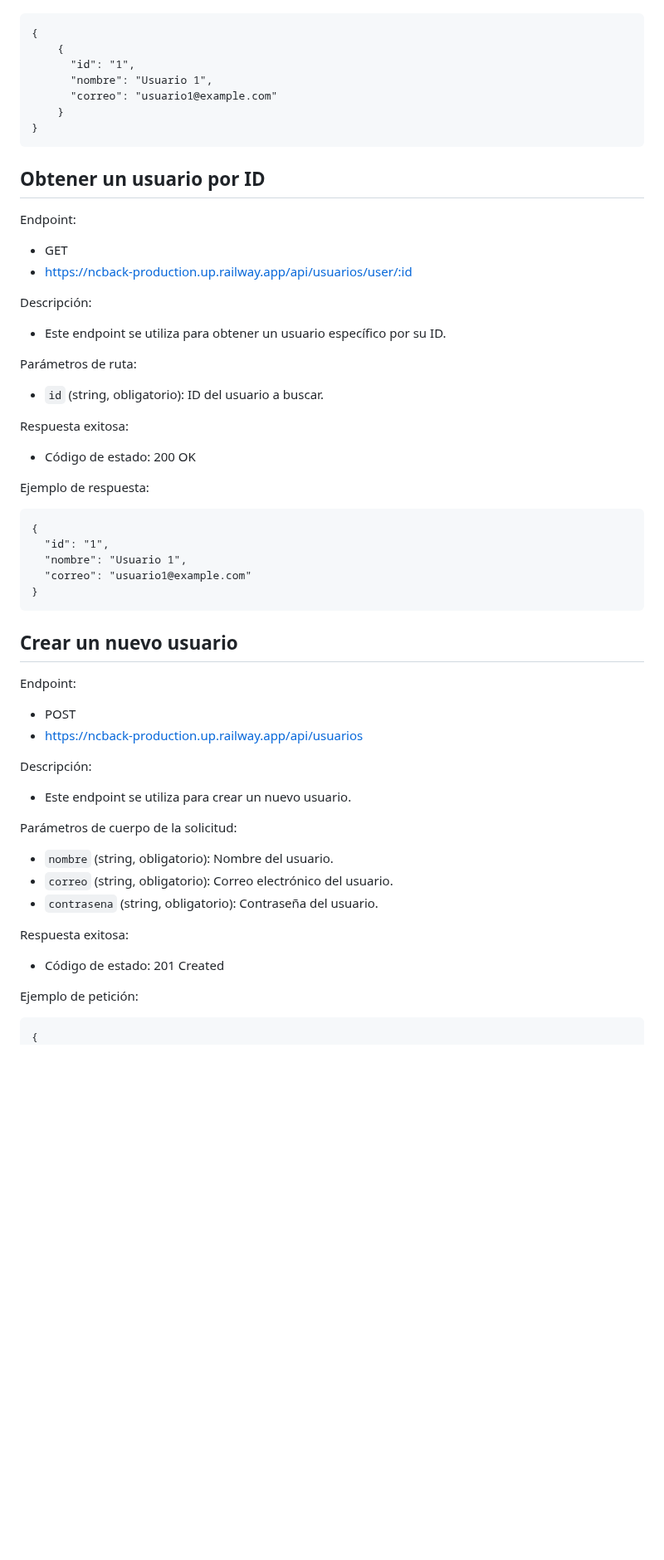
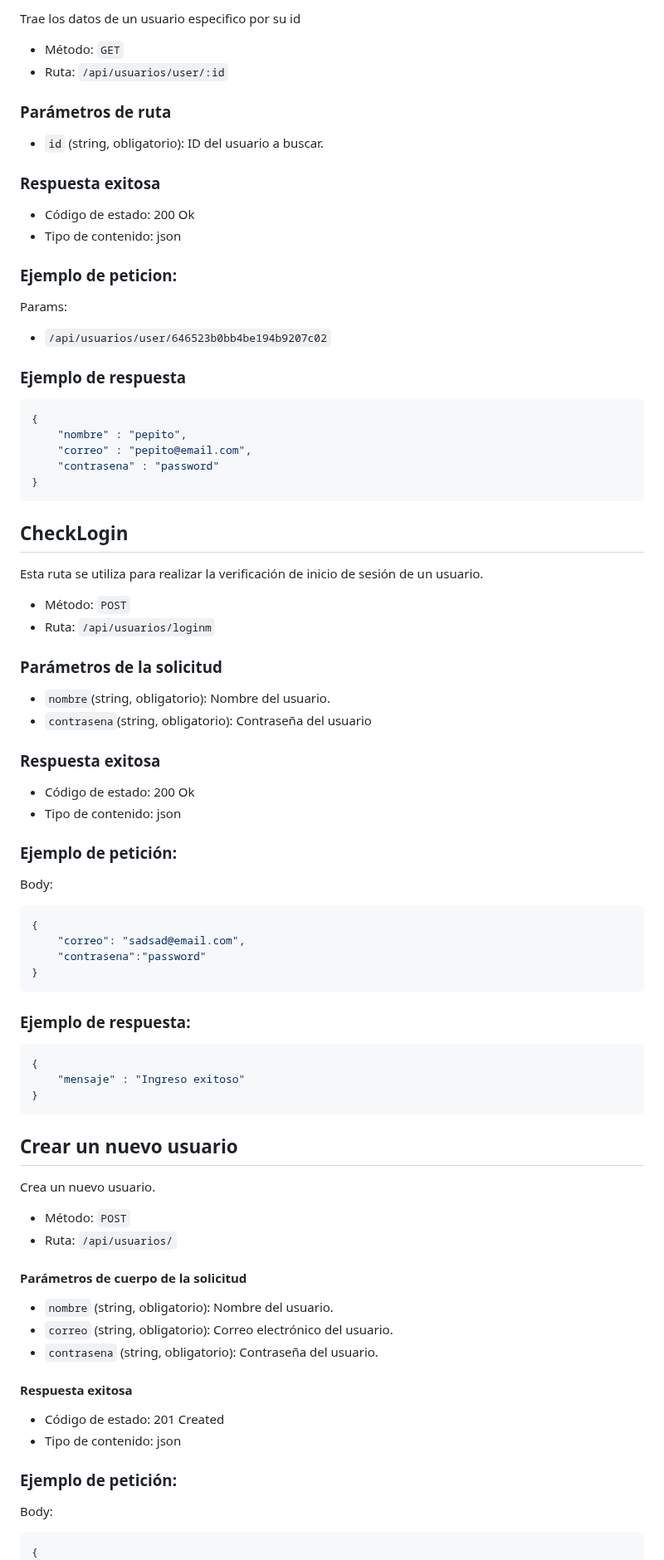
Before and after one commit to elkake/uxui, a Markdown page: Readme.md, the part around one of its changes. Shown at 83% size. GitHub-like rendering; blank space fills up the shorter version.

Commit message:
Readme.md updated from https://stackedit.io/

````diff
--- a/Readme.md
+++ b/Readme.md
@@ -97,66 +80,88 @@ Ejemplo de respuesta:
 
-```
+Trae los datos de un usuario especifico por su id
+
+- Método: `GET`
+- Ruta: `/api/usuarios/user/:id`
+
+### Parámetros de ruta
+
+- `id` (string, obligatorio): ID del usuario a buscar.
+
+### Respuesta exitosa
+
+ - Código de estado: 200 Ok
+ - Tipo de contenido: json
+
+### Ejemplo de peticion:
+
+Params:
+
+- `/api/usuarios/user/646523b0bb4be194b9207c02`
+
+### Ejemplo de respuesta
+
+```json
 {
-    {
-      "id": "1",
-      "nombre": "Usuario 1",
-      "correo": "usuario1@example.com"
-    }
+	"nombre" : "pepito",
+	"correo" : "pepito@email.com",
+	"contrasena" : "password"
 }
 ```
 
-## Obtener un usuario por ID
+## CheckLogin
 
-Endpoint:
+Esta ruta se utiliza para realizar la verificación de inicio de sesión de un usuario.
 
-* GET
-* https://ncback-production.up.railway.app/api/usuarios/user/:id
+- Método: `POST`
+- Ruta: `/api/usuarios/loginm`
 
-Descripción:
+### Parámetros de la solicitud
 
-* Este endpoint se utiliza para obtener un usuario específico por su ID.
+ - `nombre`(string, obligatorio): Nombre del usuario.
+ - `contrasena`(string, obligatorio): Contraseña del usuario
 
-Parámetros de ruta:
+### Respuesta exitosa
 
-- `id` (string, obligatorio): ID del usuario a buscar.
+- Código de estado: 200 Ok
+- Tipo de contenido: json
 
-Respuesta exitosa:
+### Ejemplo de petición:
 
-* Código de estado: 200 OK
-
-Ejemplo de respuesta:
-
-```
+Body:
+```json
 {
-  "id": "1",
-  "nombre": "Usuario 1",
-  "correo": "usuario1@example.com"
+	"correo": "sadsad@email.com",
+	"contrasena":"password"
 }
 ```
 
+### Ejemplo de respuesta:
+```json
+{
+	"mensaje" : "Ingreso exitoso"
+}
+```
 ## Crear un nuevo usuario
 
-Endpoint:
+Crea un nuevo usuario.
 
-* POST
-* https://ncback-production.up.railway.app/api/usuarios
+-   Método: `POST`
+-   Ruta: `/api/usuarios/`
 
-Descripción:
+#### Parámetros de cuerpo de la solicitud
 
-* Este endpoint se utiliza para crear un nuevo usuario.
+-   `nombre` (string, obligatorio): Nombre del usuario.
+-   `correo` (string, obligatorio): Correo electrónico del usuario.
+-   `contrasena` (string, obligatorio): Contraseña del usuario.
 
-Parámetros de cuerpo de la solicitud:
+#### Respuesta exitosa
 
-- `nombre` (string, obligatorio): Nombre del usuario.
-- `correo` (string, obligatorio): Correo electrónico del usuario.
-- `contrasena` (string, obligatorio): Contraseña del usuario.
+-   Código de estado: 201 Created
+-   Tipo de contenido: json
 
-Respuesta exitosa:
+### Ejemplo de petición:
 
-* Código de estado: 201 Created
-
-Ejemplo de petición:
-
-```
+Body:
+```json
 {
   "nombre": "Nuevo Nombre",
````
Also changed, not shown: other parts of Readme.md (+101 -111 lines).
